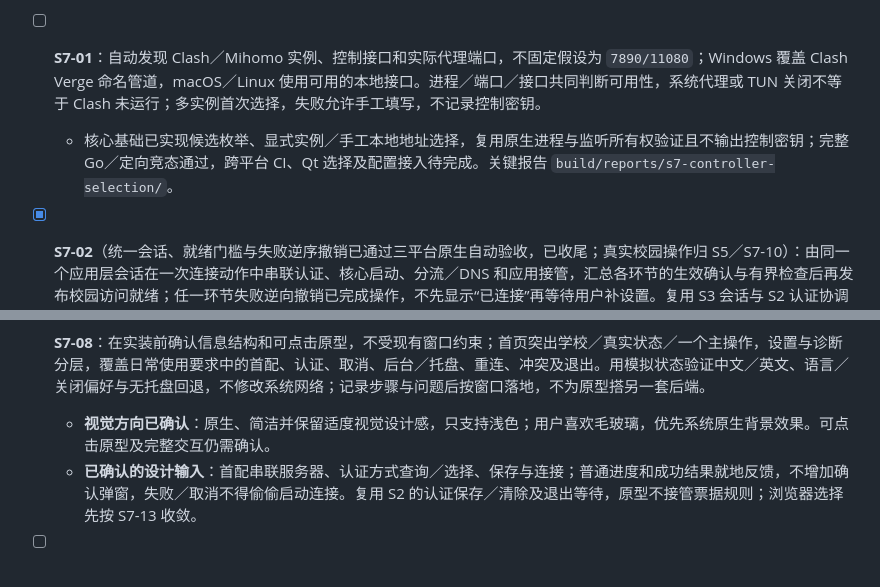
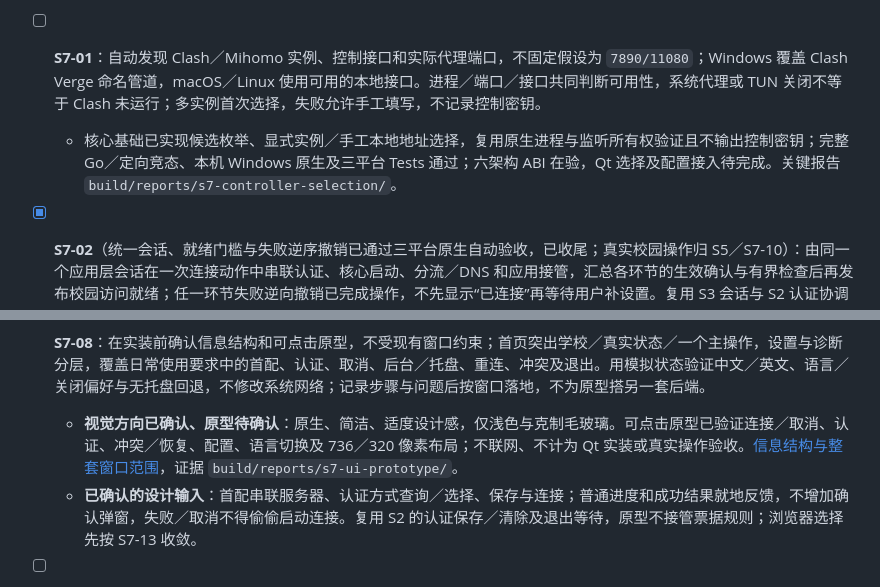
Before and after one commit to wtalioy/JustConnect, a Markdown page: plan.md, 2 parts joined by grey strips. GitHub-like rendering.

Commit message:
docs: define light native S7 interface and tested prototype [skip ci]

```diff
--- a/plan.md
+++ b/plan.md
@@ -199,7 +199,7 @@ S3—S6 已收尾，不重复开发或重跑已通过基线；A6 性能优化已
 本节保留跨组任务 ID，不代表全部延后到 S6：S7-02 随会话起步、网络接管时完成，S7-03 在网络修改前提供恢复，S7-01 只读发现提前，S7-04／05 随共存接入。UI 原型／浏览器可行性可提前；原型确认及相关契约通过后即可逐窗口实装布局、翻译与设置，不等全部 Clash 验收，S7-10 随功能补真实操作。不把模拟结果、现有普通退出、SSO 窗口或包内双语言资源当作完整新 UI 已完成。
 
 - [ ] **S7-01**：自动发现 Clash／Mihomo 实例、控制接口和实际代理端口，不固定假设为 `7890/11080`；Windows 覆盖 Clash Verge 命名管道，macOS／Linux 使用可用的本地接口。进程／端口／接口共同判断可用性，系统代理或 TUN 关闭不等于 Clash 未运行；多实例首次选择，失败允许手工填写，不记录控制密钥。
-  - 核心基础已实现候选枚举、显式实例／手工本地地址选择，复用原生进程与监听所有权验证且不输出控制密钥；完整 Go／定向竞态通过，跨平台 CI、Qt 选择及配置接入待完成。关键报告 `build/reports/s7-controller-selection/`。
+  - 核心基础已实现候选枚举、显式实例／手工本地地址选择，复用原生进程与监听所有权验证且不输出控制密钥；完整 Go／定向竞态、本机 Windows 原生及三平台 Tests 通过；六架构 ABI 在验，Qt 选择及配置接入待完成。关键报告 `build/reports/s7-controller-selection/`。
 - [x] **S7-02**（统一会话、就绪门槛与失败逆序撤销已通过三平台原生自动验收，已收尾；真实校园操作归 S5／S7-10）：由同一个应用层会话在一次连接动作中串联认证、核心启动、分流／DNS 和应用接管，汇总各环节的生效确认与有界检查后再发布校园访问就绪；任一环节失败逆向撤销已完成操作，不先显示“已连接”再等待用户补设置。复用 S3 会话与 S2 认证协调器，增量接入网络就绪／恢复；重连、会话失效和授权取消共用此生命周期，主窗口与托盘不维护第二套业务状态。
   - 收尾：`2c0874a` 的[六组 Core ABI](https://github.com/wtalioy/JustConnect/actions/runs/40309426226)与[三平台 Tests](https://github.com/wtalioy/JustConnect/actions/runs/40309425987)通过普通应用真实会话、系统 DNS／SSH、授权拒绝／取消、助手故障及恢复。全仓复查确认主窗口／托盘复用同一 ConnectionSession，核心就绪不提前发布 CampusReady，旧代结果无效，恢复未确认禁止重连；调用方、夹具、构建／CI 与契约一致，无重复会话后端或本任务专属废弃产物。Clash 联动、原 DNS 重叠扩展与实机缺口仍归其对应任务。
 - [ ] **S7-03**（三平台独立守护、双杀及恢复进程重启已自动验；真实注销归 S8-02，独立人工授权专项取消，完整集成待）：随 S4 网络操作实现独立于 Qt／Go 宿主的最小恢复守护，复用同一快照／所有权后端；先保证将要交付的接管可恢复，再随功能扩展，覆盖宿主崩溃／强杀、库不可恢复故障、系统会话结束、超时关闭及恢复进程重启；同进程核心不再配置独立 Job Object。必要权限助手的生命周期另行约束，不能把“核心不再是子进程”视为不需恢复。只恢复仍属于本软件的设置，不终止其他软件或其核心实例。后续评估复用受保护安装的助手，减少重复管理员提示；首次安装仍按系统要求授权，不削弱调用者验证。
@@ -209,7 +209,7 @@ S3—S6 已收尾，不重复开发或重跑已通过基线；A6 性能优化已
 - [ ] **S7-06**：主窗口与托盘共用 S7-02 的“开启／关闭校园访问”，按 R11 一次完成连接与接管，不另设系统代理或终端配置。按日常使用要求处理主操作、进度／取消、失败／冲突、配置切换及关闭／退出；普通后台成功不强制弹窗，必要认证才恢复窗口。UI 只派生状态和交付意图，复用／收拢已有 controller／coordinator，不模拟点击或复制业务状态；手工代理入口仅供诊断／高级用途。
 - [ ] **S7-07**：复用现有固定诊断码，各组接入网络步骤时补齐监听、DNS、规则、回环和恢复结果，界面组负责统一展示；包含入口、解析来源、命中规则和出口并脱敏，不另造诊断后端或要求读完整抓包。操作异步可取消，旧代次不能修改新状态。
 - [ ] **S7-08**：在实装前确认信息结构和可点击原型，不受现有窗口约束；首页突出学校／真实状态／一个主操作，设置与诊断分层，覆盖日常使用要求中的首配、认证、取消、后台／托盘、重连、冲突及退出。用模拟状态验证中文／英文、语言／关闭偏好与无托盘回退，不修改系统网络；记录步骤与问题后按窗口落地，不为原型搭另一套后端。
-  - **视觉方向已确认**：原生、简洁并保留适度视觉设计感，只支持浅色；用户喜欢毛玻璃，优先系统原生背景效果。可点击原型及完整交互仍需确认。
+  - **视觉方向已确认、原型待确认**：原生、简洁、适度设计感，仅浅色与克制毛玻璃。可点击原型已验证连接／取消、认证、冲突／恢复、配置、语言切换及 736／320 像素布局；不联网、不计为 Qt 实装或真实操作验收。[信息结构与整套窗口范围](docs/UI-DESIGN.md)，证据 `build/reports/s7-ui-prototype/`。
   - **已确认的设计输入**：首配串联服务器、认证方式查询／选择、保存与连接；普通进度和成功结果就地反馈，不增加确认弹窗，失败／取消不得偷偷启动连接。复用 S2 的认证保存／清除及退出等待，原型不接管票据规则；浏览器选择先按 S7-13 收敛。
 - [ ] **S7-09**：按原型逐个窗口完成布局、主题、图标和交互，同时接入 S7-11 翻译与 S7-12 设置；统一构图、字体、留白和控件；仅支持浅色，毛玻璃优先用系统原生效果，保持文字对比度并避免逐帧自绘模糊，删除被替代样式／状态分支，只提取实际复用组件。按 V7 检查缩放、长名称／错误、高 DPI、键盘、可访问名称／对比度及减少动画；日志按需展开且有容量边界，托盘状态不只依赖颜色。认证窗口在 S7-13 结论后实施，避免替换浏览器前重复美化。
 - [ ] **S7-10**（增量操作验收）：按日常使用要求及 V7，在预先打开的浏览器和 PowerShell／zsh／bash 中验证一键连接／关闭，直接访问校园 IP／域名网页与普通 SSH，不设代理或重开应用。覆盖新流程的取消、保存失败、配置／冲突、托盘／无托盘、语言／关闭偏好及退出恢复，比较步骤并保留关键截图；中途只做 Windows 操作验收，macOS／Linux 实机操作与截图及打断工作环境的专项归 S8-03。S2 认证基线直接引用，仅重验 UI／接管改变的调用链；失效／MFA 用受控场景，真实学校自然触发时补观察。静态稿、换色或编译不算操作验收。
```
Also changed, not shown: docs/UI-DESIGN.md (added, +33 -0 lines).
